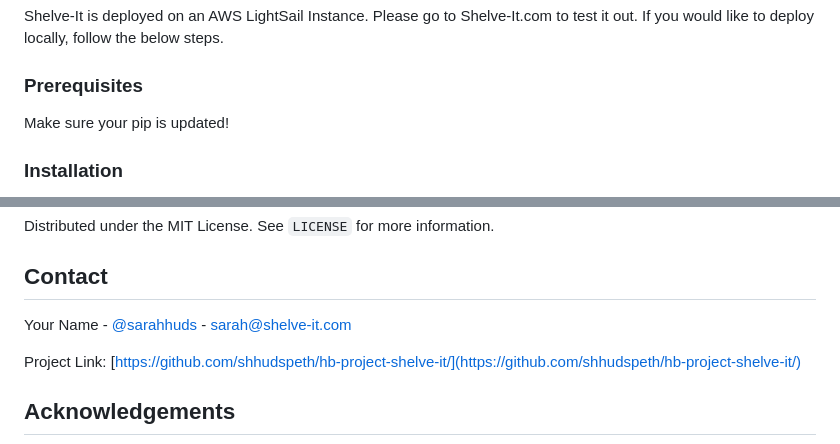
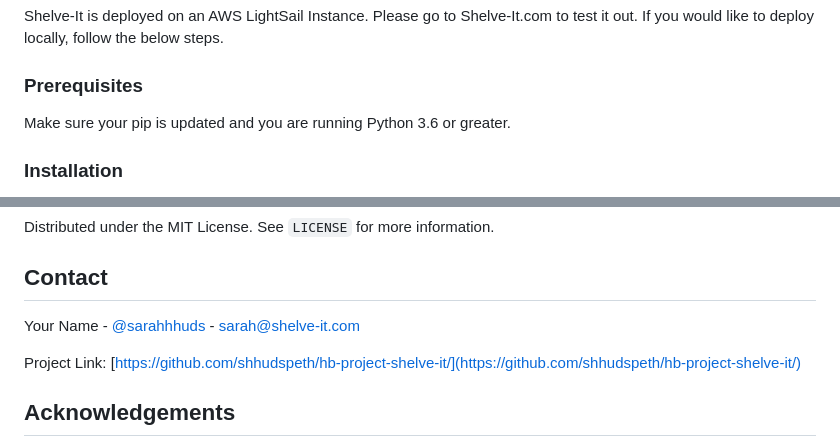
Before and after one commit to shhudspeth/hb-project-shelve-it, a Markdown page: README.md, 2 parts joined by grey strips. GitHub-like rendering.

```diff
--- a/README.md
+++ b/README.md
@@ -92,7 +92,7 @@ Shelve-It is deployed on an AWS LightSail Instance. Please go to Shelve-It.com t
 
 ### Prerequisites
 
-Make sure your pip is updated!
+Make sure your pip is updated and you are running Python 3.6 or greater.
 
 
 ### Installation
@@ -160,7 +164,7 @@ Distributed under the MIT License. See `LICENSE` for more information.
 <!-- CONTACT -->
 ## Contact
 
-Your Name - [@sarahhuds](https://twitter.com/sarahhuds) - sarah@shelve-it.com
+Your Name - [@sarahhhuds](https://twitter.com/sarahhhuds) - sarah@shelve-it.com
 
 Project Link: [https://github.com/shhudspeth/hb-project-shelve-it/](https://github.com/shhudspeth/hb-project-shelve-it/)
 
```
Also changed, not shown: other parts of README.md (+7 -3 lines), static/images/Displayshelf.png (added), static/images/demo_pics/Packaged goods0.png, static/images/demo_pics/remix.png (renamed from static/images/demo_pics/Packaged goods5.png), static/images/sendemail.png (added), static/images/uploadstatus.png (added), 8 other files.
